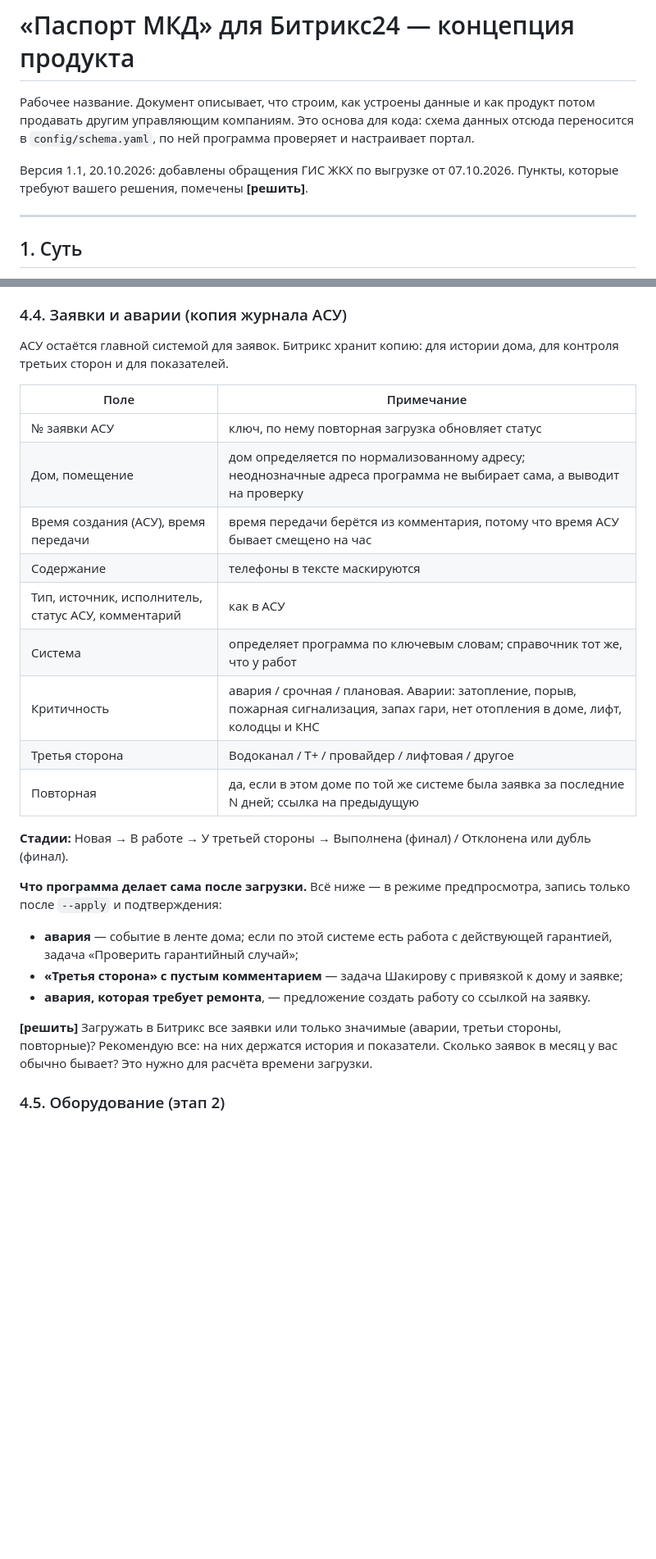
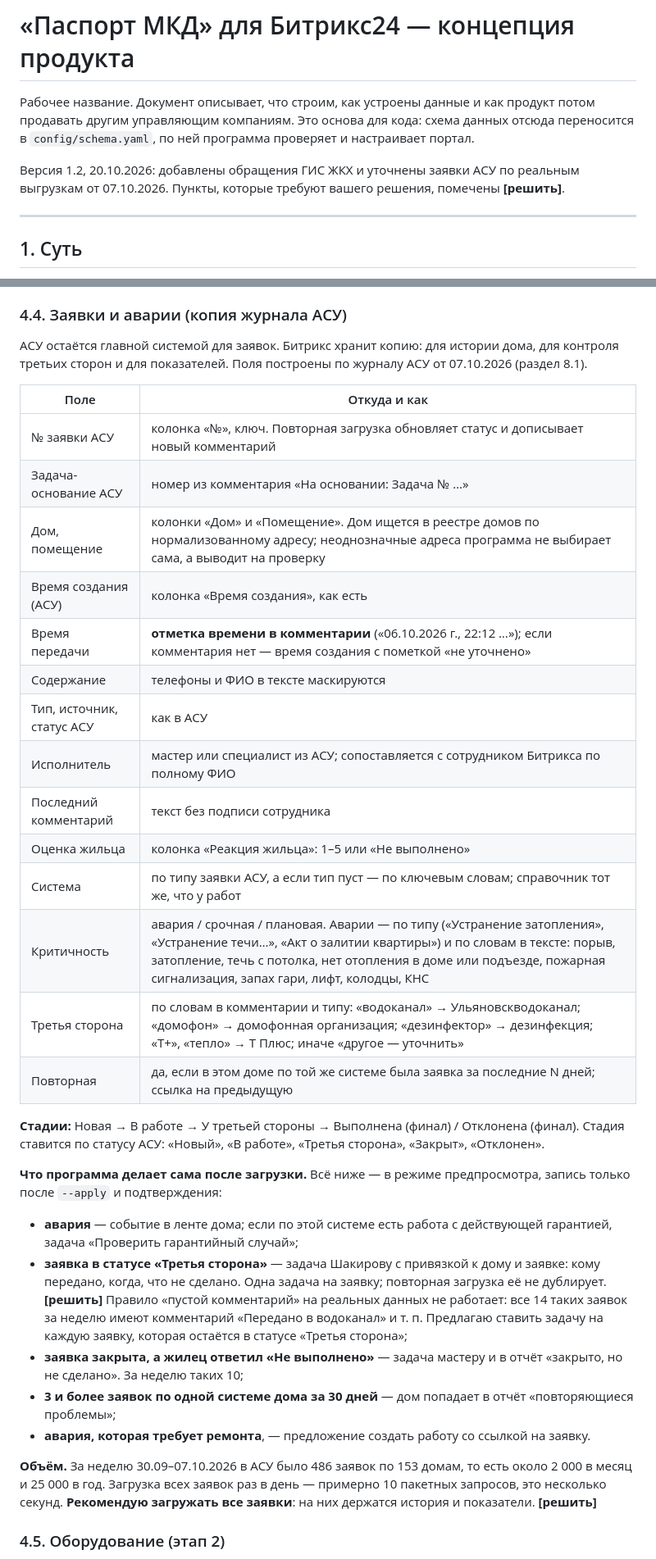
Before and after one commit to 4gshak-crypto/-, a Markdown page: bitrix-uk-automation/docs/concept.md, 2 parts joined by grey strips. Shown at 82% size. GitHub-like rendering; blank space fills up the shorter version.

Commit message:
Концепция: заявки АСУ и обращения ГИС ЖКХ по реальным выгрузкам
Время передачи из отметки комментария, третья сторона по тексту комментария,
оценка жильца «Не выполнено», объём ~2000 заявок в месяц, разбор форматов адресов.

Co-Authored-By: Claude Opus 5.5 <noreply@anthropic.com>
Claude-Session: https://claude.ai/code/session_01HKn7GXqts5FxXpySjxrdE7

```diff
--- a/bitrix-uk-automation/docs/concept.md
+++ b/bitrix-uk-automation/docs/concept.md
@@ -2,7 +2,7 @@
 
 Рабочее название. Документ описывает, что строим, как устроены данные и как продукт потом продавать другим управляющим компаниям. Это основа для кода: схема данных отсюда переносится в `config/schema.yaml`, по ней программа проверяет и настраивает портал.
 
-Версия 1.1, 20.10.2026: добавлены обращения ГИС ЖКХ по выгрузке от 07.10.2026. Пункты, которые требуют вашего решения, помечены **[решить]**.
+Версия 1.2, 20.10.2026: добавлены обращения ГИС ЖКХ и уточнены заявки АСУ по реальным выгрузкам от 07.10.2026. Пункты, которые требуют вашего решения, помечены **[решить]**.
 
 ---
 
@@ -141,28 +141,35 @@
 
 ### 4.4. Заявки и аварии (копия журнала АСУ)
 
-АСУ остаётся главной системой для заявок. Битрикс хранит копию: для истории дома, для контроля третьих сторон и для показателей.
+АСУ остаётся главной системой для заявок. Битрикс хранит копию: для истории дома, для контроля третьих сторон и для показателей. Поля построены по журналу АСУ от 07.10.2026 (раздел 8.1).
 
-| Поле | Примечание |
+| Поле | Откуда и как |
 |---|---|
-| № заявки АСУ | ключ, по нему повторная загрузка обновляет статус |
-| Дом, помещение | дом определяется по нормализованному адресу; неоднозначные адреса программа не выбирает сама, а выводит на проверку |
-| Время создания (АСУ), время передачи | время передачи берётся из комментария, потому что время АСУ бывает смещено на час |
-| Содержание | телефоны в тексте маскируются |
-| Тип, источник, исполнитель, статус АСУ, комментарий | как в АСУ |
-| Система | определяет программа по ключевым словам; справочник тот же, что у работ |
-| Критичность | авария / срочная / плановая. Аварии: затопление, порыв, пожарная сигнализация, запах гари, нет отопления в доме, лифт, колодцы и КНС |
-| Третья сторона | Водоканал / Т+ / провайдер / лифтовая / другое |
+| № заявки АСУ | колонка «№», ключ. Повторная загрузка обновляет статус и дописывает новый комментарий |
+| Задача-основание АСУ | номер из комментария «На основании: Задача № …» |
+| Дом, помещение | колонки «Дом» и «Помещение». Дом ищется в реестре домов по нормализованному адресу; неоднозначные адреса программа не выбирает сама, а выводит на проверку |
+| Время создания (АСУ) | колонка «Время создания», как есть |
+| Время передачи | **отметка времени в комментарии** («06.10.2026 г., 22:12 …»); если комментария нет — время создания с пометкой «не уточнено» |
+| Содержание | телефоны и ФИО в тексте маскируются |
+| Тип, источник, статус АСУ | как в АСУ |
+| Исполнитель | мастер или специалист из АСУ; сопоставляется с сотрудником Битрикса по полному ФИО |
+| Последний комментарий | текст без подписи сотрудника |
+| Оценка жильца | колонка «Реакция жильца»: 1–5 или «Не выполнено» |
+| Система | по типу заявки АСУ, а если тип пуст — по ключевым словам; справочник тот же, что у работ |
+| Критичность | авария / срочная / плановая. Аварии — по типу («Устранение затопления», «Устранение течи…», «Акт о залитии квартиры») и по словам в тексте: порыв, затопление, течь с потолка, нет отопления в доме или подъезде, пожарная сигнализация, запах гари, лифт, колодцы, КНС |
+| Третья сторона | по словам в комментарии и типу: «водоканал» → Ульяновскводоканал; «домофон» → домофонная организация; «дезинфектор» → дезинфекция; «Т+», «тепло» → Т Плюс; иначе «другое — уточнить» |
 | Повторная | да, если в этом доме по той же системе была заявка за последние N дней; ссылка на предыдущую |
 
-**Стадии:** Новая → В работе → У третьей стороны → Выполнена (финал) / Отклонена или дубль (финал).
+**Стадии:** Новая → В работе → У третьей стороны → Выполнена (финал) / Отклонена (финал). Стадия ставится по статусу АСУ: «Новый», «В работе», «Третья сторона», «Закрыт», «Отклонен».
 
 **Что программа делает сама после загрузки.** Всё ниже — в режиме предпросмотра, запись только после `--apply` и подтверждения:
 - **авария** — событие в ленте дома; если по этой системе есть работа с действующей гарантией, задача «Проверить гарантийный случай»;
-- **«Третья сторона» с пустым комментарием** — задача Шакирову с привязкой к дому и заявке;
+- **заявка в статусе «Третья сторона»** — задача Шакирову с привязкой к дому и заявке: кому передано, когда, что не сделано. Одна задача на заявку; повторная загрузка её не дублирует. **[решить]** Правило «пустой комментарий» на реальных данных не работает: все 14 таких заявок за неделю имеют комментарий «Передано в водоканал» и т. п. Предлагаю ставить задачу на каждую заявку, которая остаётся в статусе «Третья сторона»;
+- **заявка закрыта, а жилец ответил «Не выполнено»** — задача мастеру и в отчёт «закрыто, но не сделано». За неделю таких 10;
+- **3 и более заявок по одной системе дома за 30 дней** — дом попадает в отчёт «повторяющиеся проблемы»;
 - **авария, которая требует ремонта**, — предложение создать работу со ссылкой на заявку.
 
-**[решить]** Загружать в Битрикс все заявки или только значимые (аварии, третьи стороны, повторные)? Рекомендую все: на них держатся история и показатели. Сколько заявок в месяц у вас обычно бывает? Это нужно для расчёта времени загрузки.
+**Объём.** За неделю 30.09–07.10.2026 в АСУ было 486 заявок по 153 домам, то есть около 2 000 в месяц и 25 000 в год. Загрузка всех заявок раз в день — примерно 10 пакетных запросов, это несколько секунд. **Рекомендую загружать все заявки**: на них держатся история и показатели. **[решить]**
 
 ### 4.5. Оборудование (этап 2)
 
```
Also changed, not shown: other parts of bitrix-uk-automation/docs/concept.md (+15 -2 lines).
